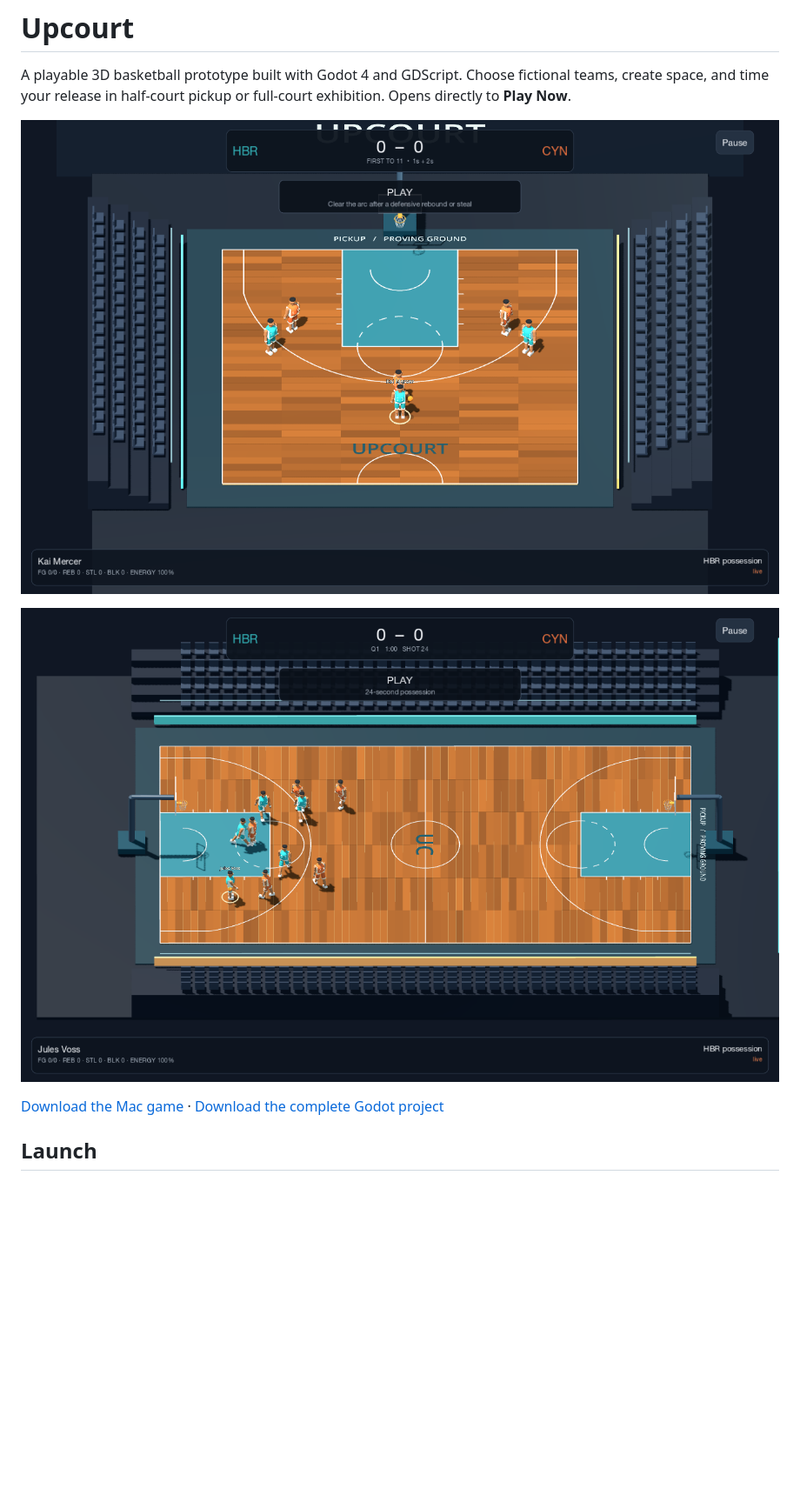
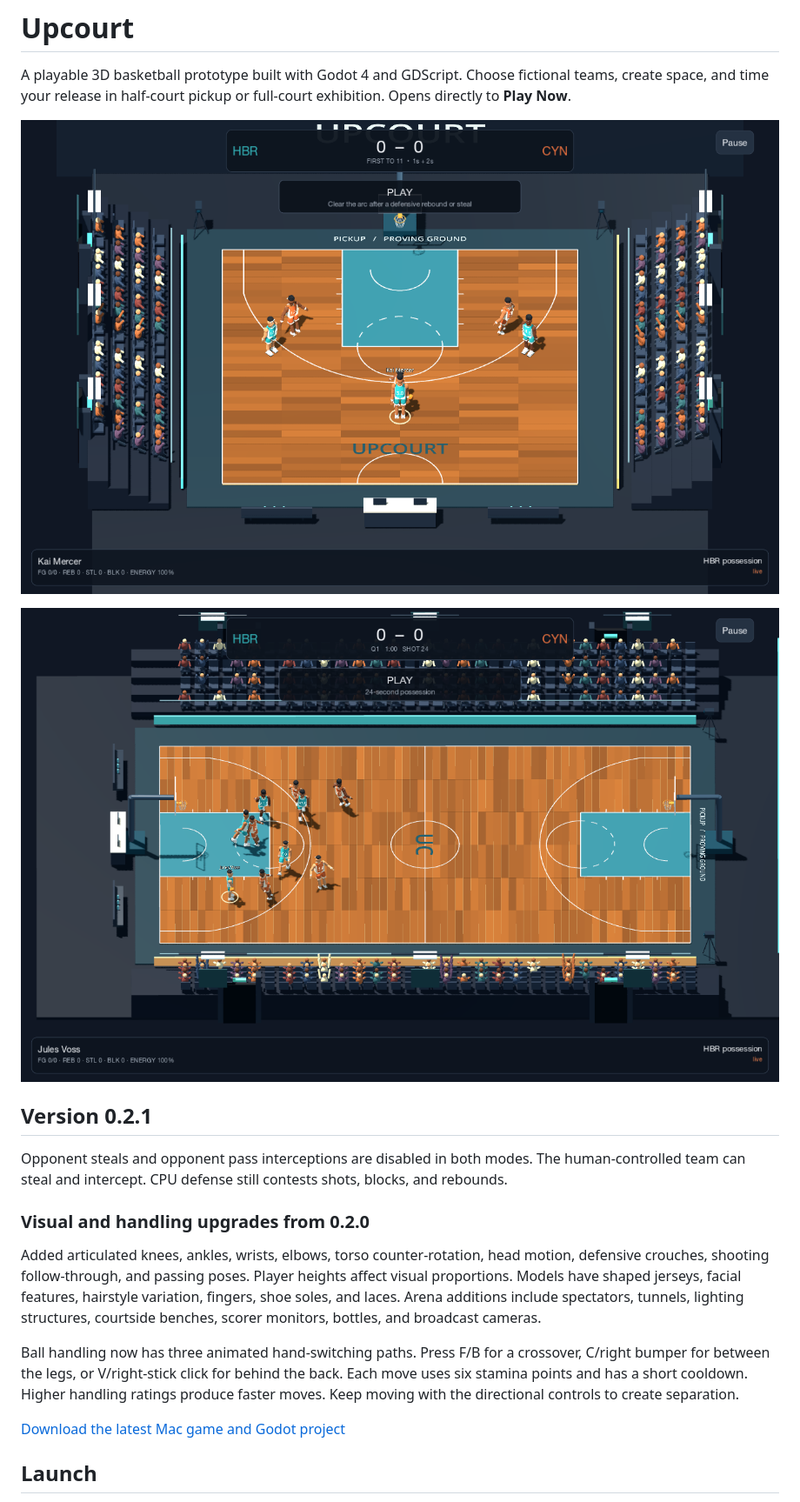
Before and after one commit to ryanlin214214-maker/upcourt, a Markdown page: README.md, the part around one of its changes. Shown at 87% size. Rendered like a GitHub page; pictures changed too: exhibition.png, pickup.png; blank space fills up the shorter version.

Commit message:
Release v0.2.1: disable opponent steals and add latest visuals and handling

```diff
--- a/README.md
+++ b/README.md
@@ -6,7 +6,17 @@ A playable 3D basketball prototype built with Godot 4 and GDScript. Choose ficti
 
 ![Full-court exhibition gameplay](exhibition.png)
 
-[Download the Mac game](https://github.com/ryanlin214214-maker/upcourt/releases/latest) · [Download the complete Godot project](Upcourt-Godot-Project.zip)
+## Version 0.2.1
+
+Opponent steals and opponent pass interceptions are disabled in both modes. The human-controlled team can steal and intercept. CPU defense still contests shots, blocks, and rebounds.
+
+### Visual and handling upgrades from 0.2.0
+
+Added articulated knees, ankles, wrists, elbows, torso counter-rotation, head motion, defensive crouches, shooting follow-through, and passing poses. Player heights affect visual proportions. Models have shaped jerseys, facial features, hairstyle variation, fingers, shoe soles, and laces. Arena additions include spectators, tunnels, lighting structures, courtside benches, scorer monitors, bottles, and broadcast cameras.
+
+Ball handling now has three animated hand-switching paths. Press F/B for a crossover, C/right bumper for between the legs, or V/right-stick click for behind the back. Each move uses six stamina points and has a short cooldown. Higher handling ratings produce faster moves. Keep moving with the directional controls to create separation.
+
+[Download the latest Mac game and Godot project](https://github.com/ryanlin214214-maker/upcourt/releases/latest)
 
 ## Launch
 
```
Also changed, not shown: other parts of README.md (+9 -7 lines), 1 other file.
